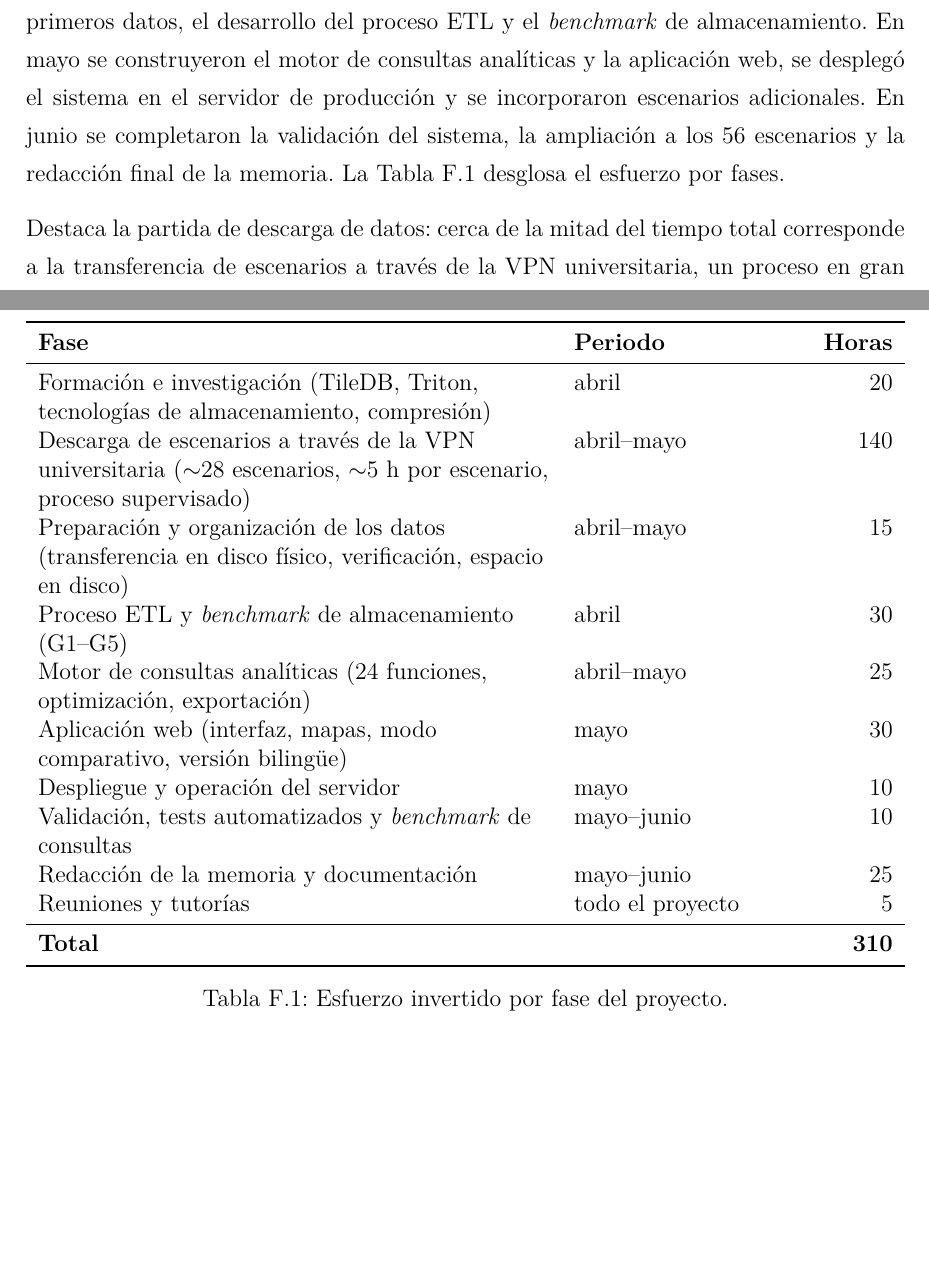
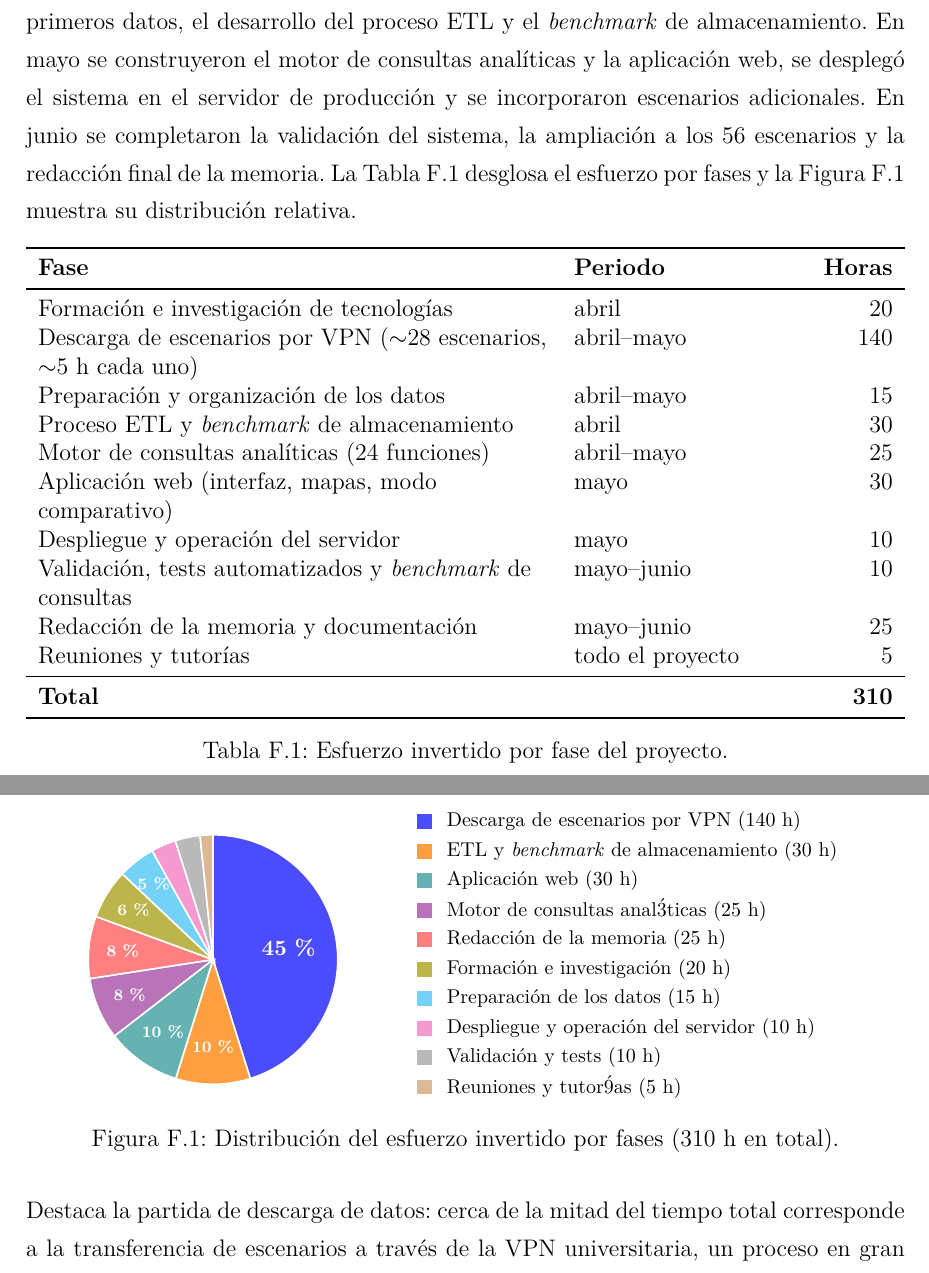
Before and after one commit to ebaldoU/triton-spillway, a LaTeX document (memoria/main.tex, which reads memoria/Anexos/Anexo6.tex): two parts of pages 80 and 81 of 81, joined at a grey line, cut so that both start at the same text, the shorter picture padded with empty space. Compiled offline with pdfLaTeX.

Commit message:
Anexo F: gráfico circular de distribución del esfuerzo y tabla menos cargada

```diff
--- a/memoria/Anexos/Anexo6.tex
+++ b/memoria/Anexos/Anexo6.tex
@@ -2,7 +2,7 @@
 
 Este anexo resume la planificación temporal del trabajo y el esfuerzo invertido en cada fase. Las cifras proceden de un registro de sesiones de trabajo mantenido durante el desarrollo, completado con la estimación de las actividades no registradas (lecturas, descargas desatendidas y parte de la redacción); las horas se presentan redondeadas por fase.
 
-El desarrollo se concentró entre abril y junio de 2026, en tres etapas diferenciadas. En abril se realizó la formación inicial e investigación de tecnologías, la obtención de los primeros datos, el desarrollo del proceso ETL y el \textit{benchmark} de almacenamiento. En mayo se construyeron el motor de consultas analíticas y la aplicación web, se desplegó el sistema en el servidor de producción y se incorporaron escenarios adicionales. En junio se completaron la validación del sistema, la ampliación a los 56 escenarios y la redacción final de la memoria. La Tabla~\ref{tab:esfuerzo} desglosa el esfuerzo por fases.
+El desarrollo se concentró entre abril y junio de 2026, en tres etapas diferenciadas. En abril se realizó la formación inicial e investigación de tecnologías, la obtención de los primeros datos, el desarrollo del proceso ETL y el \textit{benchmark} de almacenamiento. En mayo se construyeron el motor de consultas analíticas y la aplicación web, se desplegó el sistema en el servidor de producción y se incorporaron escenarios adicionales. En junio se completaron la validación del sistema, la ampliación a los 56 escenarios y la redacción final de la memoria. La Tabla~\ref{tab:esfuerzo} desglosa el esfuerzo por fases y la Figura~\ref{fig:esfuerzo} muestra su distribución relativa.
 
 \begin{table}[ht]
 \centering
@@ -10,12 +10,12 @@ El desarrollo se concentró entre abril y junio de 2026, en tres etapas diferenc
 \toprule
 \textbf{Fase} & \textbf{Periodo} & \textbf{Horas} \\
 \midrule
-Formación e investigación (TileDB, Triton, tecnologías de almacenamiento, compresión) & abril & 20 \\
-Descarga de escenarios a través de la VPN universitaria ($\sim$28 escenarios, $\sim$5 h por escenario, proceso supervisado) & abril--mayo & 140 \\
-Preparación y organización de los datos (transferencia en disco físico, verificación, espacio en disco) & abril--mayo & 15 \\
-Proceso ETL y \textit{benchmark} de almacenamiento (G1--G5) & abril & 30 \\
-Motor de consultas analíticas (24 funciones, optimización, exportación) & abril--mayo & 25 \\
-Aplicación web (interfaz, mapas, modo comparativo, versión bilingüe) & mayo & 30 \\
+Formación e investigación de tecnologías & abril & 20 \\
+Descarga de escenarios por VPN ($\sim$28 escenarios, $\sim$5 h cada uno) & abril--mayo & 140 \\
+Preparación y organización de los datos & abril--mayo & 15 \\
+Proceso ETL y \textit{benchmark} de almacenamiento & abril & 30 \\
+Motor de consultas analíticas (24 funciones) & abril--mayo & 25 \\
+Aplicación web (interfaz, mapas, modo comparativo) & mayo & 30 \\
 Despliegue y operación del servidor & mayo & 10 \\
 Validación, tests automatizados y \textit{benchmark} de consultas & mayo--junio & 10 \\
 Redacción de la memoria y documentación & mayo--junio & 25 \\
@@ -28,4 +28,48 @@ Reuniones y tutorías & todo el proyecto & 5 \\
 \label{tab:esfuerzo}
 \end{table}
 
+\begin{figure}[ht]
+\centering
+\begin{tikzpicture}
+  % Sectores (inicio en 90 grados, sentido horario; 310 h = 360 grados)
+  \filldraw[fill=blue!70, draw=white, line width=0.8pt]    (0,0) -- (90:2.2)     arc (90:-72.6:2.2) -- cycle;
+  \filldraw[fill=orange!75, draw=white, line width=0.8pt]  (0,0) -- (-72.6:2.2)  arc (-72.6:-107.4:2.2) -- cycle;
+  \filldraw[fill=teal!60, draw=white, line width=0.8pt]    (0,0) -- (-107.4:2.2) arc (-107.4:-142.2:2.2) -- cycle;
+  \filldraw[fill=violet!55, draw=white, line width=0.8pt]  (0,0) -- (-142.2:2.2) arc (-142.2:-171.2:2.2) -- cycle;
+  \filldraw[fill=red!50, draw=white, line width=0.8pt]     (0,0) -- (-171.2:2.2) arc (-171.2:-200.2:2.2) -- cycle;
+  \filldraw[fill=olive!60, draw=white, line width=0.8pt]   (0,0) -- (-200.2:2.2) arc (-200.2:-223.4:2.2) -- cycle;
+  \filldraw[fill=cyan!55, draw=white, line width=0.8pt]    (0,0) -- (-223.4:2.2) arc (-223.4:-240.8:2.2) -- cycle;
+  \filldraw[fill=magenta!40, draw=white, line width=0.8pt] (0,0) -- (-240.8:2.2) arc (-240.8:-252.4:2.2) -- cycle;
+  \filldraw[fill=gray!55, draw=white, line width=0.8pt]    (0,0) -- (-252.4:2.2) arc (-252.4:-264:2.2) -- cycle;
+  \filldraw[fill=brown!55, draw=white, line width=0.8pt]   (0,0) -- (-264:2.2)   arc (-264:-270:2.2) -- cycle;
+  % Porcentajes dentro de los sectores grandes
+  \node[white, font=\small\bfseries]      at (8.7:1.35)    {45\,\%};
+  \node[white, font=\scriptsize\bfseries] at (-90:1.55)    {10\,\%};
+  \node[white, font=\scriptsize\bfseries] at (-124.8:1.55) {10\,\%};
+  \node[white, font=\scriptsize\bfseries] at (-156.7:1.6)  {8\,\%};
+  \node[white, font=\scriptsize\bfseries] at (-185.7:1.6)  {8\,\%};
+  \node[white, font=\scriptsize\bfseries] at (-211.8:1.65) {6\,\%};
+  \node[white, font=\scriptsize\bfseries] at (-232.1:1.7)  {5\,\%};
+  % Leyenda
+  \begin{scope}[shift={(3.6,2.3)}]
+    \foreach \i/\c/\t in {
+      0/blue!70/{Descarga de escenarios por VPN (140 h)},
+      1/orange!75/{ETL y \textit{benchmark} de almacenamiento (30 h)},
+      2/teal!60/{Aplicación web (30 h)},
+      3/violet!55/{Motor de consultas analíticas (25 h)},
+      4/red!50/{Redacción de la memoria (25 h)},
+      5/olive!60/{Formación e investigación (20 h)},
+      6/cyan!55/{Preparación de los datos (15 h)},
+      7/magenta!40/{Despliegue y operación del servidor (10 h)},
+      8/gray!55/{Validación y tests (10 h)},
+      9/brown!55/{Reuniones y tutorías (5 h)}} {
+      \fill[\c] (0,-\i*0.52) rectangle +(0.26,0.26);
+      \node[anchor=west, font=\footnotesize] at (0.38,-\i*0.52+0.13) {\t};
+    }
+  \end{scope}
+\end{tikzpicture}
+\caption{Distribución del esfuerzo invertido por fases (310 h en total).}
+\label{fig:esfuerzo}
+\end{figure}
+
 Destaca la partida de descarga de datos: cerca de la mitad del tiempo total corresponde a la transferencia de escenarios a través de la VPN universitaria, un proceso en gran parte desatendido pero que requería supervisión periódica y condicionó el ritmo del proyecto durante semanas, hasta que se sustituyó por el transporte físico en disco duro (véase la sección~\ref{dificultades-y-desafios}). Excluyendo la obtención de datos, el reparto refleja la naturaleza del trabajo: aproximadamente un tercio del esfuerzo corresponde al núcleo de datos (ETL, \textit{benchmark} y motor de consultas), otro tercio a la capa de presentación y operación (aplicación web y despliegue), y el resto a formación, validación y documentación. Las fases no fueron estrictamente secuenciales: el ETL y el motor de consultas se revisaron varias veces a medida que la validación y el uso real de la aplicación revelaban problemas de rendimiento o de memoria.
```
